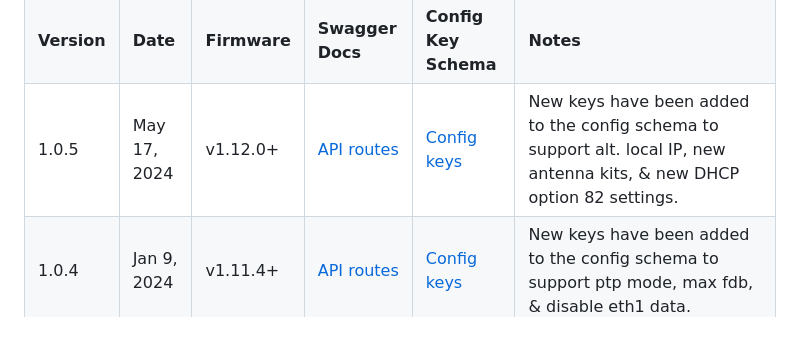
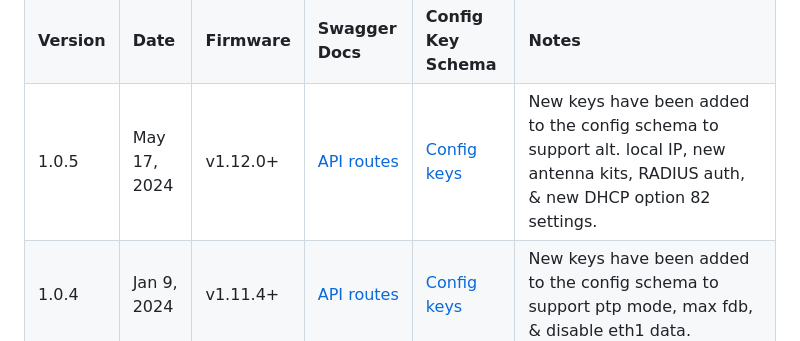
Before and after one commit to tachyon-networks/api_docs, a Markdown page: README.md, the part around the change. Rendered like a GitHub page.

```diff
--- a/README.md
+++ b/README.md
@@ -32,7 +32,7 @@ This repo contains the swagger-based docs for the Tachyon Networks Public API ro
 <td>v1.12.0+</td>
 <td><a href="https://tachyon-networks.github.io/api_docs/tna_30x/v1.0.5/" target="_blank">API routes</a></td>
 <td><a href="https://tachyon-networks.github.io/api_docs/tna_30x/v1.0.5/keys.html">Config keys</a> </td>
-<td>New keys have been added to the config schema to support alt. local IP, new antenna kits, & new DHCP option 82 settings. </td>
+<td>New keys have been added to the config schema to support alt. local IP, new antenna kits, RADIUS auth, & new DHCP option 82 settings. </td>
 </tr>
 
 <tr>
```
